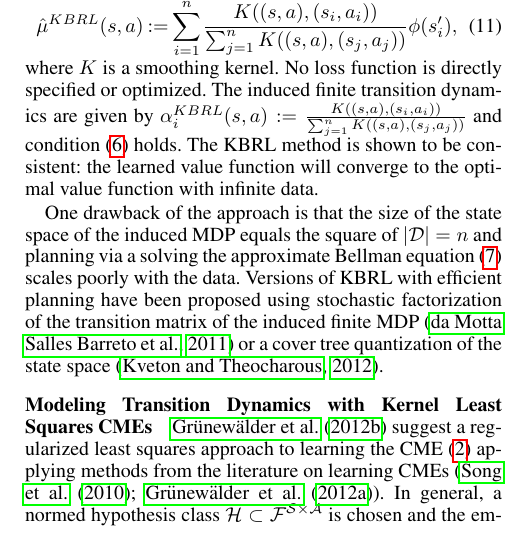
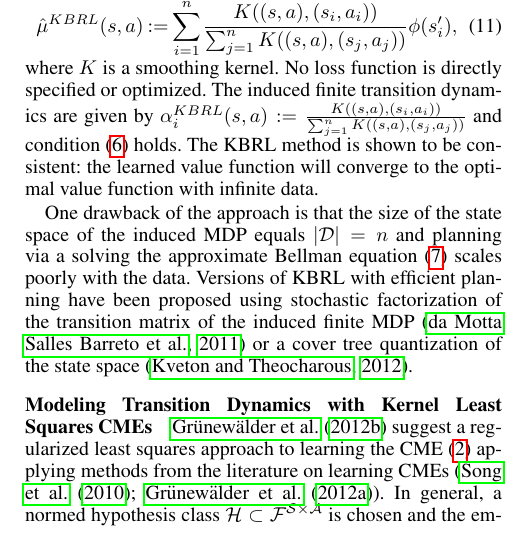
Before and after one commit to Szepi/Comp-CME-for-RL, a LaTeX paper (aaai submission/CompCME4RLAAAIsub.tex): part of one column of page 3 of 11, cut so that both start at the same text. Compiled offline with pdfLaTeX.

Commit message:
square non-square
size of the MDP = no states..

```diff
--- a/aaai submission/CompCME4RLAAAIsub.tex
+++ b/aaai submission/CompCME4RLAAAIsub.tex
@@ -332,7 +332,7 @@ The model can be viewed as approximating the CME (\ref{muDef}) using kernel smoo
 where $K$ is a smoothing kernel.  \todoc{I did not double check whether this is indeed the same as what they do. But I guess it is the same..}
 No loss function is directly specified or optimized. The induced finite transition dynamics are given by $\alpha^{KBRL}_i(s,a) :=  \frac{K((s,a),(s_i,a_i))}{\sum_{j=1}^n K((s,a),(s_j,a_j))}$ and condition (\ref{L1Constraint}) holds. The KBRL method is shown to be consistent: the learned value function will converge to the optimal value function with infinite data.
 
-One drawback of the approach is that the size of the state space of the induced MDP equals the square of $|\cD|=n$ and planning via a solving the approximate Bellman equation (\ref{approxBellman}) scales poorly with the data. Versions of KBRL with efficient planning have been proposed using stochastic factorization of the transition matrix of the induced finite MDP \citep{\BarretoStochasticFactorization} or a cover tree quantization of the state space \citep{\KvetonRepresentativeKBRL}.
+One drawback of the approach is that the size of the state space of the induced MDP equals $|\cD|=n$ and planning via a solving the approximate Bellman equation (\ref{approxBellman}) scales poorly with the data. Versions of KBRL with efficient planning have been proposed using stochastic factorization of the transition matrix of the induced finite MDP \citep{\BarretoStochasticFactorization} or a cover tree quantization of the state space \citep{\KvetonRepresentativeKBRL}.
 
 \subsubsection{Modeling Transition Dynamics with Kernel Least Squares CMEs}
 
```
